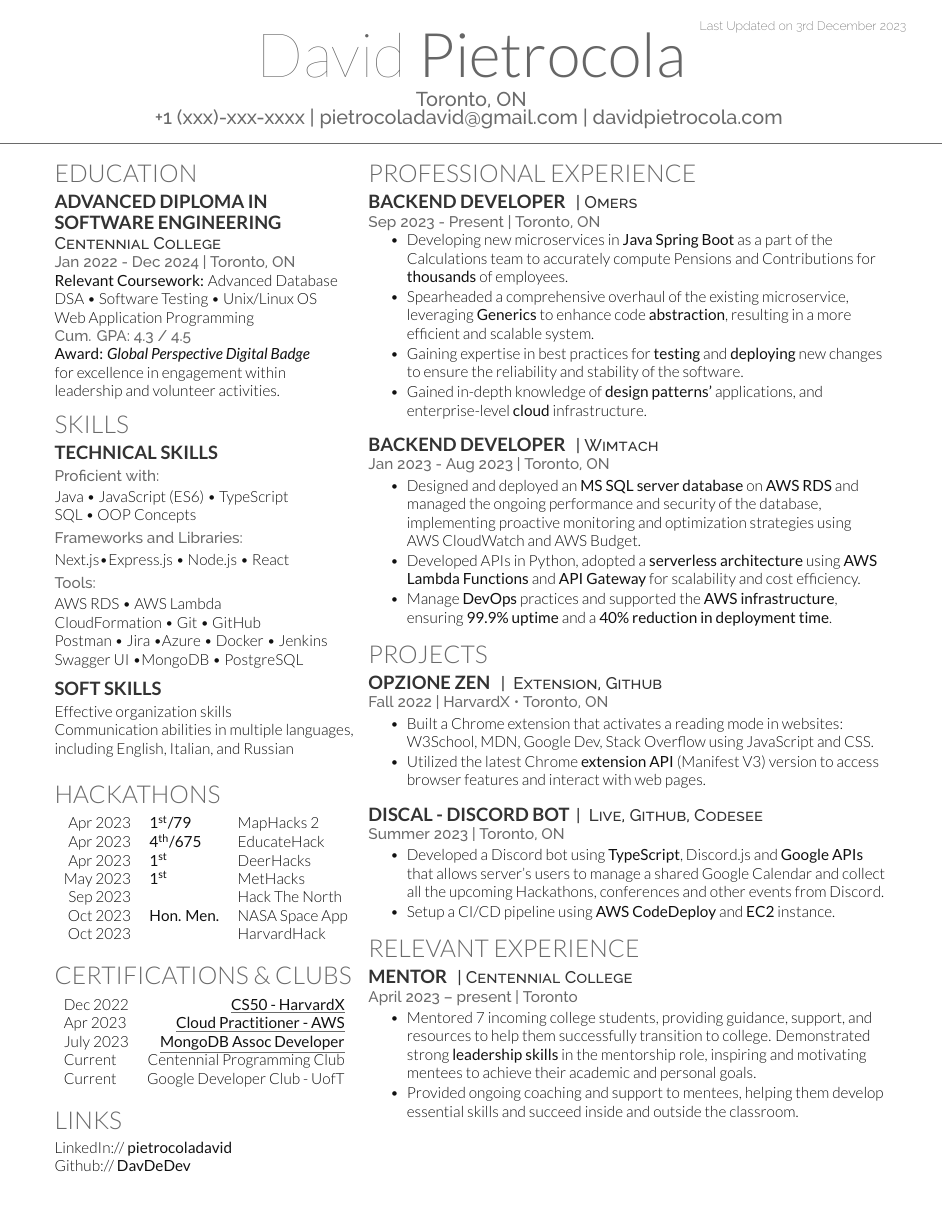
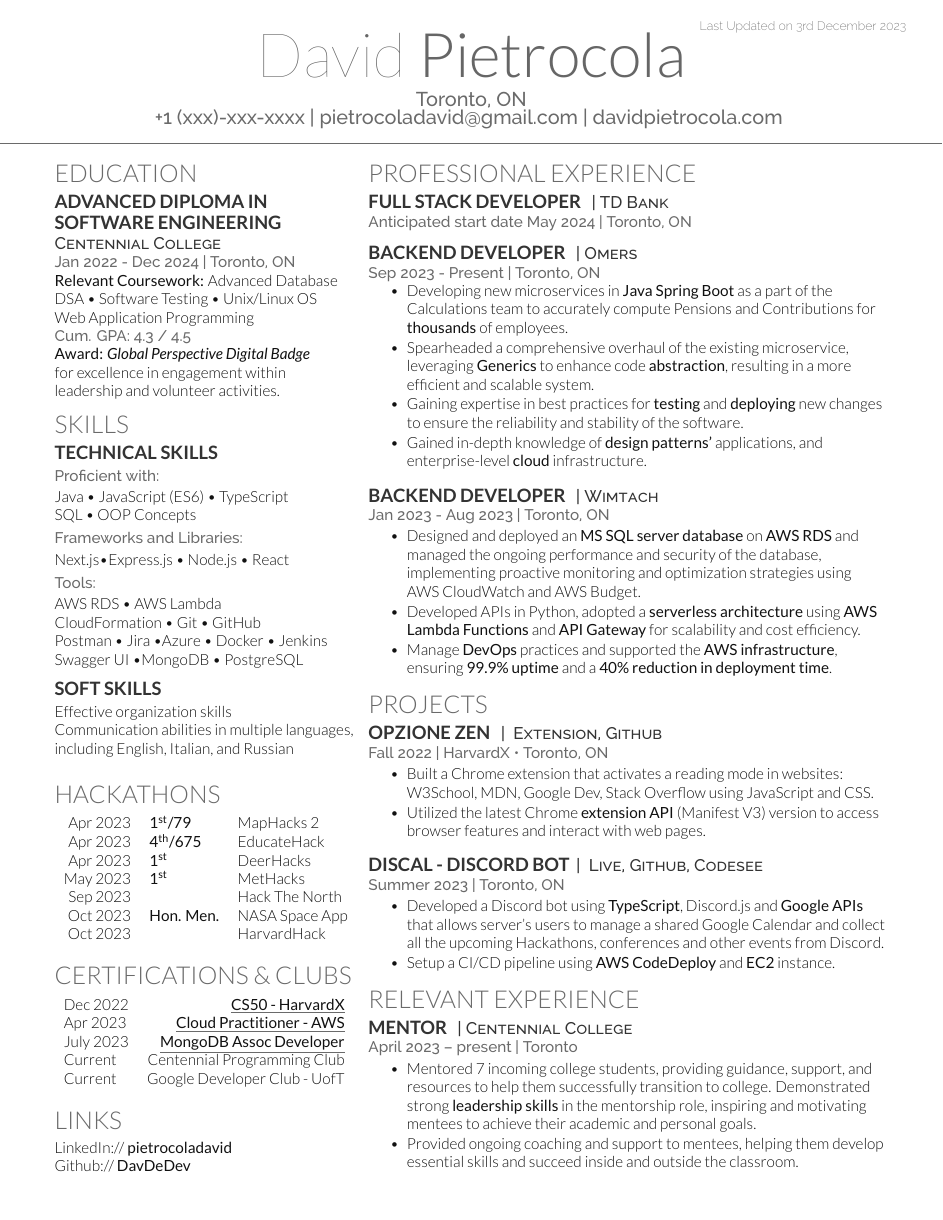
Before and after one commit to DavDeDev/Resume, a LaTeX CV (DavidPietrocola-resume.tex, which reads DavidPietrocola-resume.cls, sections/experiences.tex): the whole page. Compiled offline with XeLaTeX.

```diff
--- a/DavidPietrocola-resume.cls
+++ b/DavidPietrocola-resume.cls
@@ -1,8 +1,8 @@
 % Intro Options
-\ProvidesClass{DavidPietrocola-resume}[2014/04/30 CV class]
+\ProvidesClass{DavidPietrocola-resume}[2023/12/03 CV class]
 \NeedsTeXFormat{LaTeX2e}
 \DeclareOption{print}{\def\@cv@print{}}
-\DeclareOption*{%
+\DeclareOption*{
   \PassOptionsToClass{\CurrentOption}{article}
 }
 \ProcessOptions\relax
--- a/sections/experiences.tex
+++ b/sections/experiences.tex
@@ -3,13 +3,10 @@
 %%%%%%%%%%%%%%%%%%%%%%%%%%%%%%%%%%%%%
 
 \section{Professional Experience}
-
-% \runsubsection{Full Stack Developer}
-% \descript{| TD Bank}
-% \location{Anticipated start date May 2024 | Toronto, ON}
-% \vspace{\topsep} % Hacky fix for awkward extra vertical space
-
-
+\runsubsection{Full Stack Developer}
+\descript{| TD Bank}
+\location{Anticipated start date May 2024 | Toronto, ON}
+\vspace{\topsep} % Hacky fix for awkward extra vertical space
 \runsubsection{Backend Developer}
 \descript{| Omers}
 \location{Sep 2023 - Present | Toronto, ON}
```
Also changed, not shown: sections/education.tex (+0 -1 lines), DavidPietrocola-resume.pdf. Lines whose indentation alone changed are shown as unchanged.
